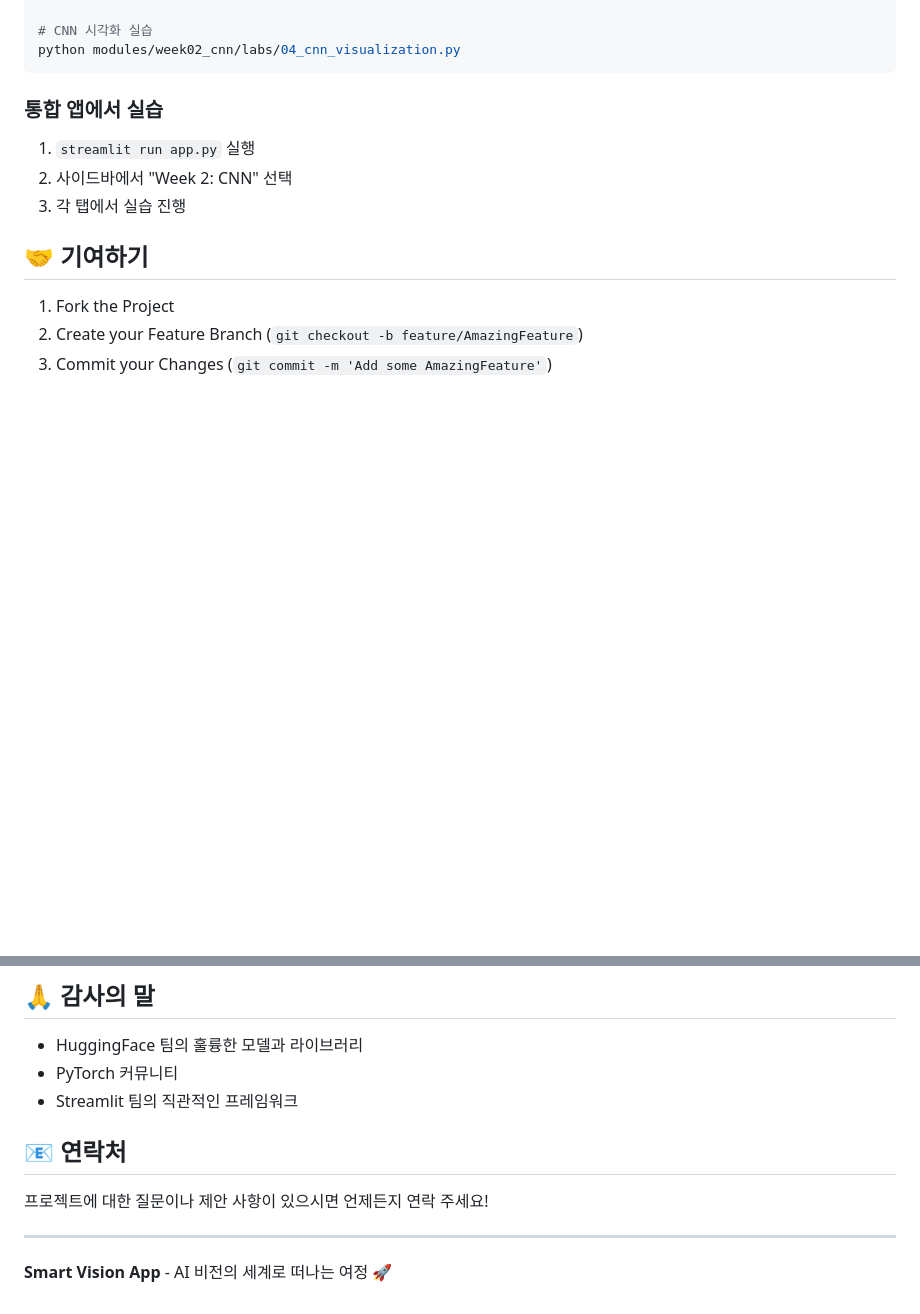
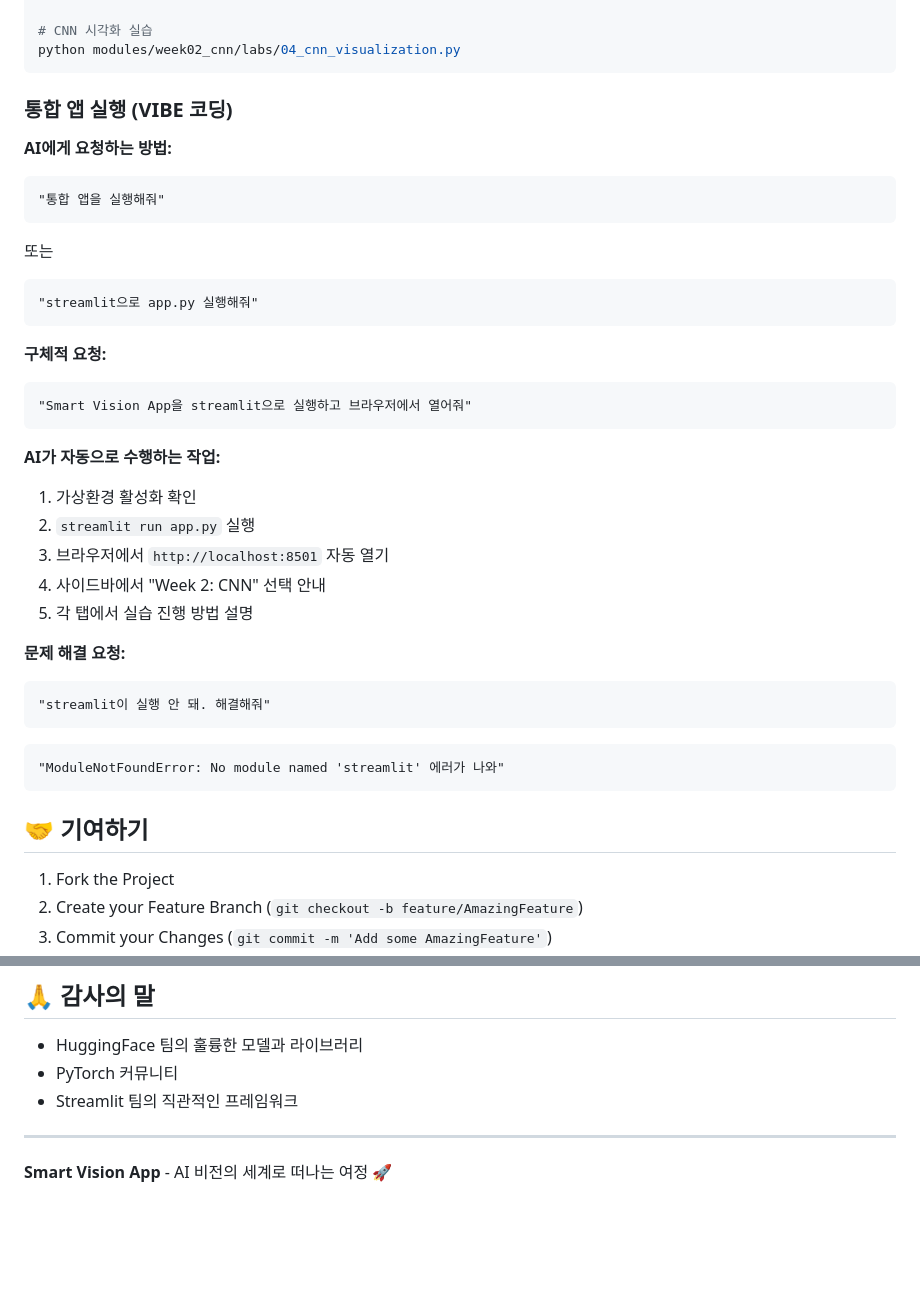
Before and after one commit to leftright-hue/vision_app, a Markdown page: README.md, 2 parts joined by grey strips. GitHub-like rendering; blank space fills up the shorter version.

````diff
--- a/README.md
+++ b/README.md
@@ -194,11 +194,40 @@ python modules/week02_cnn/labs/02_image_filtering_convolution.py
 python modules/week02_cnn/labs/04_cnn_visualization.py
 ```
 
-### 통합 앱에서 실습
+### 통합 앱 실행 (VIBE 코딩)
 
-1. `streamlit run app.py` 실행
-2. 사이드바에서 "Week 2: CNN" 선택
-3. 각 탭에서 실습 진행
+**AI에게 요청하는 방법:**
+
+```
+"통합 앱을 실행해줘"
+```
+
+또는
+
+```
+"streamlit으로 app.py 실행해줘"
+```
+
+**구체적 요청:**
+```
+"Smart Vision App을 streamlit으로 실행하고 브라우저에서 열어줘"
+```
+
+**AI가 자동으로 수행하는 작업:**
+1. 가상환경 활성화 확인
+2. `streamlit run app.py` 실행
+3. 브라우저에서 `http://localhost:8501` 자동 열기
+4. 사이드바에서 "Week 2: CNN" 선택 안내
+5. 각 탭에서 실습 진행 방법 설명
+
+**문제 해결 요청:**
+```
+"streamlit이 실행 안 돼. 해결해줘"
+```
+
+```
+"ModuleNotFoundError: No module named 'streamlit' 에러가 나와"
+```
 
 ## 🤝 기여하기
 
@@ -218,9 +247,6 @@ MIT License - 자세한 내용은 [LICENSE](LICENSE) 파일 참조
 - PyTorch 커뮤니티
 - Streamlit 팀의 직관적인 프레임워크
 
-## 📧 연락처
-
-프로젝트에 대한 질문이나 제안 사항이 있으시면 언제든지 연락 주세요!
 
 ---
 
````
Also changed, not shown: SETUP_GUIDE.md (added, +170 -0 lines).
